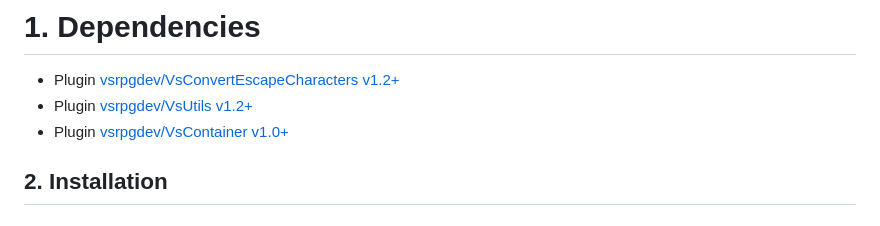
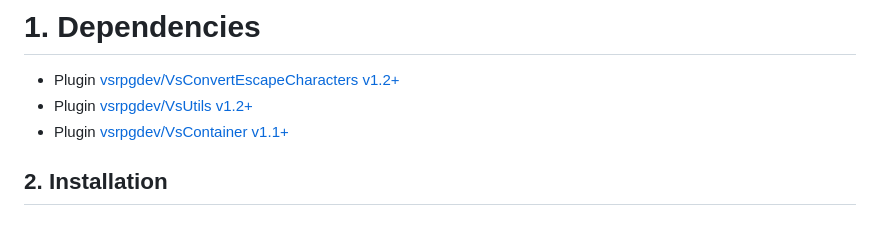
Before and after one commit to vsrpgdev/VsLayeredDisplay, a Markdown page: readme.md, the part around the change. GitHub-like rendering.

Commit message:
update readme to the correct vscontainer version

```diff
--- a/readme.md
+++ b/readme.md
@@ -33,7 +33,7 @@ https://github.com/user-attachments/assets/02fbc0c8-30c1-4eb0-b583-eb9d7cb46617
 # 1. Dependencies
 - Plugin [vsrpgdev/VsConvertEscapeCharacters v1.2+](https://github.com/vsrpgdev/VsConvertEscapeCharacters)
 - Plugin [vsrpgdev/VsUtils v1.2+](https://github.com/vsrpgdev/VsUtils)
-- Plugin [vsrpgdev/VsContainer v1.0+](https://github.com/vsrpgdev/VsContainer)
+- Plugin [vsrpgdev/VsContainer v1.1+](https://github.com/vsrpgdev/VsContainer)
 ## 2. Installation
 
 ## 2.1. fast
```
